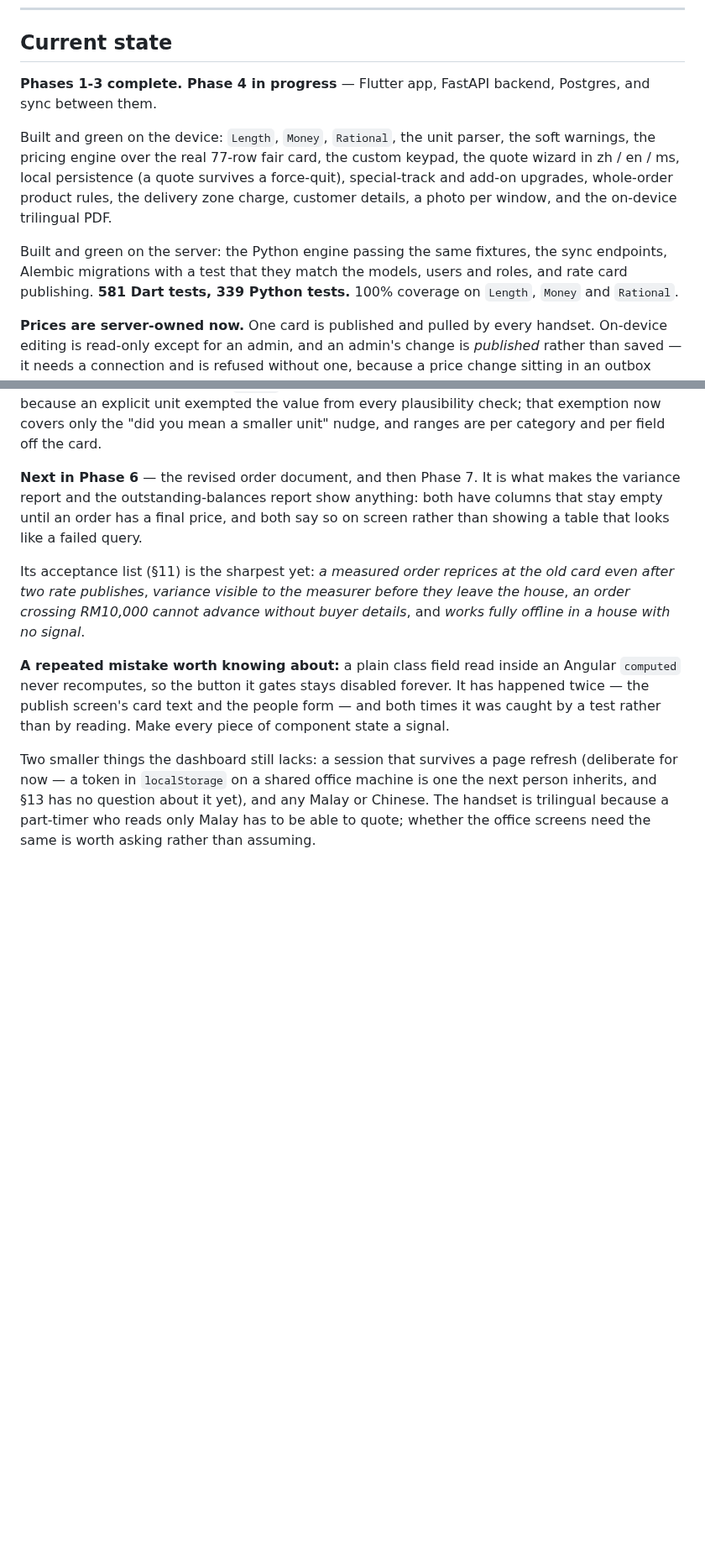
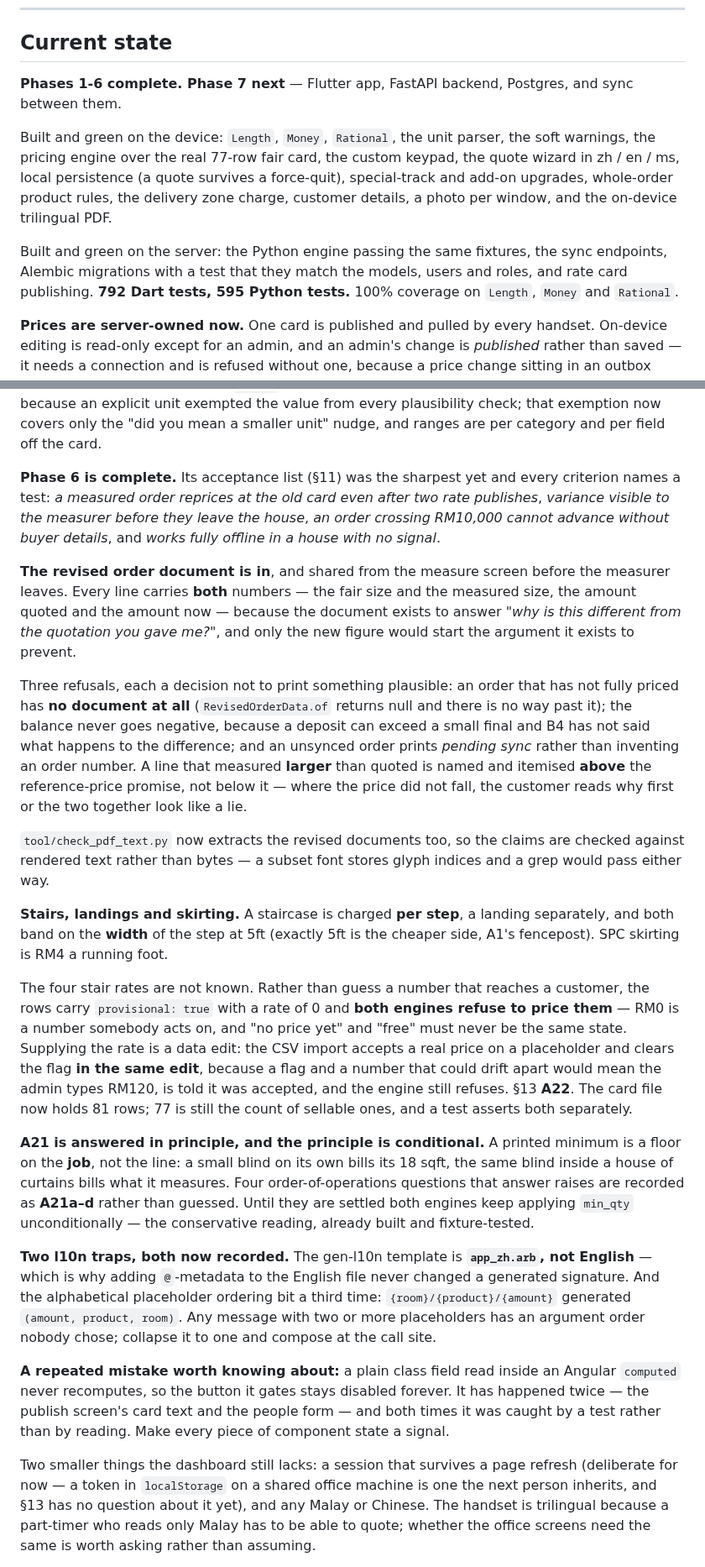
Before and after one commit to jhjh1214/milan-software, a Markdown page: CLAUDE.md, 2 parts joined by grey strips. Shown at 84% size. GitHub-like rendering; blank space fills up the shorter version.

Commit message:
docs: Phase 6 is complete, and three traps worth not hitting again
Records the revised order document and its three refusals, the stair and
landing products with their placeholder mechanism, A21's conditional answer
and the four sub-questions it raises, and two l10n traps: the gen-l10n template
is app_zh.arb rather than English, and alphabetical placeholder ordering has
now bitten a third time.

792 Dart tests, 595 Python tests.

```diff
--- a/CLAUDE.md
+++ b/CLAUDE.md
@@ -12,7 +12,7 @@ Full detail in `SPEC.md`. This file is the context that must never be violated.
 
 ## Current state
 
-**Phases 1-3 complete. Phase 4 in progress** — Flutter app,
+**Phases 1-6 complete. Phase 7 next** — Flutter app,
 FastAPI backend, Postgres, and sync between them.
 
 Built and green on the device: `Length`, `Money`, `Rational`, the unit parser,
@@ -24,7 +24,7 @@ trilingual PDF.
 
 Built and green on the server: the Python engine passing the same fixtures, the
 sync endpoints, Alembic migrations with a test that they match the models, users
-and roles, and rate card publishing. **581 Dart tests, 339 Python tests.** 100%
+and roles, and rate card publishing. **792 Dart tests, 595 Python tests.** 100%
 coverage on `Length`, `Money` and `Rational`.
 
 **Prices are server-owned now.** One card is published and pulled by every
@@ -352,15 +352,58 @@ exempted the value from every plausibility check; that exemption now covers only
 the "did you mean a smaller unit" nudge, and ranges are per category and per
 field off the card.
 
-**Next in Phase 6** — the revised order document, and then Phase 7. It is what makes the
-variance report and the outstanding-balances report show anything: both have
-columns that stay empty until an order has a final price, and both say so on
-screen rather than showing a table that looks like a failed query.
+**Phase 6 is complete.** Its acceptance list (§11) was the sharpest yet and
+every criterion names a test: *a measured order reprices at the old card even
+after two rate publishes*, *variance visible to the measurer before they leave
+the house*, *an order crossing RM10,000 cannot advance without buyer details*,
+and *works fully offline in a house with no signal*.
 
-Its acceptance list (§11) is the sharpest yet: *a measured order reprices at
-the old card even after two rate publishes*, *variance visible to the measurer
-before they leave the house*, *an order crossing RM10,000 cannot advance
-without buyer details*, and *works fully offline in a house with no signal*.
+**The revised order document is in**, and shared from the measure screen before
+the measurer leaves. Every line carries **both** numbers — the fair size and
+the measured size, the amount quoted and the amount now — because the document
+exists to answer *"why is this different from the quotation you gave me?"*, and
+only the new figure would start the argument it exists to prevent.
+
+Three refusals, each a decision not to print something plausible: an order that
+has not fully priced has **no document at all** (`RevisedOrderData.of` returns
+null and there is no way past it); the balance never goes negative, because a
+deposit can exceed a small final and B4 has not said what happens to the
+difference; and an unsynced order prints *pending sync* rather than inventing an
+order number. A line that measured **larger** than quoted is named and itemised
+**above** the reference-price promise, not below it — where the price did not
+fall, the customer reads why first or the two together look like a lie.
+
+`tool/check_pdf_text.py` now extracts the revised documents too, so the claims
+are checked against rendered text rather than bytes — a subset font stores
+glyph indices and a grep would pass either way.
+
+**Stairs, landings and skirting.** A staircase is charged **per step**, a
+landing separately, and both band on the **width** of the step at 5ft (exactly
+5ft is the cheaper side, A1's fencepost). SPC skirting is RM4 a running foot.
+
+The four stair rates are not known. Rather than guess a number that reaches a
+customer, the rows carry `provisional: true` with a rate of 0 and **both
+engines refuse to price them** — RM0 is a number somebody acts on, and "no
+price yet" and "free" must never be the same state. Supplying the rate is a
+data edit: the CSV import accepts a real price on a placeholder and clears the
+flag **in the same edit**, because a flag and a number that could drift apart
+would mean the admin types RM120, is told it was accepted, and the engine still
+refuses. §13 **A22**. The card file now holds 81 rows; 77 is still the count of
+sellable ones, and a test asserts both separately.
+
+**A21 is answered in principle, and the principle is conditional.** A printed
+minimum is a floor on the **job**, not the line: a small blind on its own bills
+its 18 sqft, the same blind inside a house of curtains bills what it measures.
+Four order-of-operations questions that answer raises are recorded as **A21a–d**
+rather than guessed. Until they are settled both engines keep applying `min_qty`
+unconditionally — the conservative reading, already built and fixture-tested.
+
+**Two l10n traps, both now recorded.** The gen-l10n template is **`app_zh.arb`,
+not English** — which is why adding `@`-metadata to the English file never
+changed a generated signature. And the alphabetical placeholder ordering bit a
+third time: `{room}/{product}/{amount}` generated `(amount, product, room)`.
+Any message with two or more placeholders has an argument order nobody chose;
+collapse it to one and compose at the call site.
 
 **A repeated mistake worth knowing about:** a plain class field read inside an
 Angular `computed` never recomputes, so the button it gates stays disabled
```
